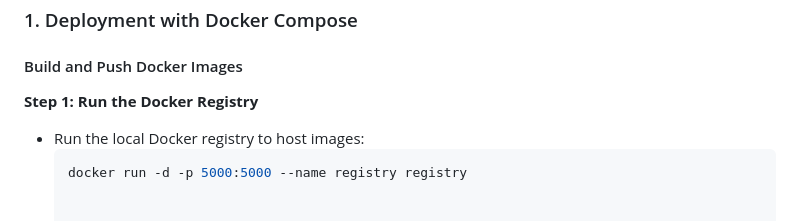
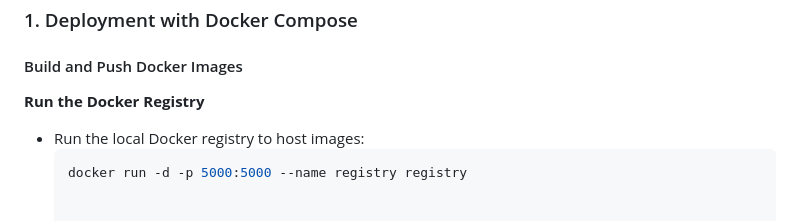
Before and after one commit to chihebmezrigui1/Multi-Container-WebApp-Deployment, a Markdown page: README.md, the part around the change. Rendered like a GitHub page.

````diff
--- a/README.md
+++ b/README.md
@@ -79,7 +79,7 @@ Before deploying the application, ensure you have the following tools installed:
 
 #### Build and Push Docker Images
 
-**Step 1: Run the Docker Registry**
+**Run the Docker Registry**
 
 - Run the local Docker registry to host images:
   ```bash
````
